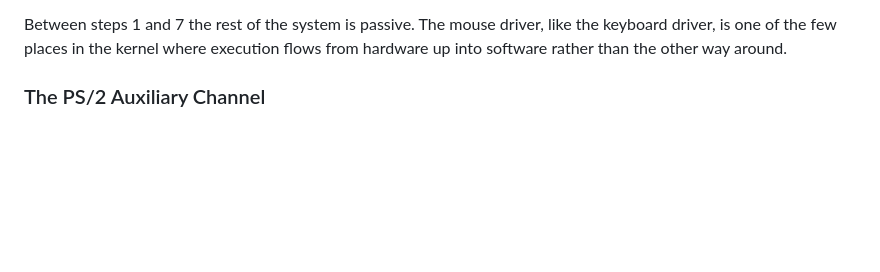
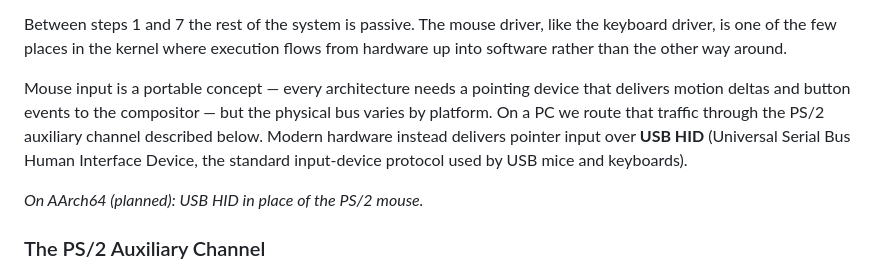
Before and after one commit to drewtenn/DrunixOS, a Markdown page: docs/ch27-mouse.md, the part around the change. Drawn GitHub-style; blank space fills up the shorter version.

Commit message:
docs(ch27): note planned arm64 USB HID mouse
Reframe the chapter opening to present mouse input as a portable
concept, define USB HID on first use in this chapter, and insert the
planned-driver callout after the lead section.

```diff
--- a/docs/ch27-mouse.md
+++ b/docs/ch27-mouse.md
@@ -17,6 +17,10 @@ The life of a single mouse event — a nudge on the desk, a click, a drag — ru
 7. The event is handed to the desktop compositor through a single callback. The compositor decides what to do with it — moving the on-screen cursor, forwarding the click to a window, starting a drag — and that is Chapter 28's subject.
 
 Between steps 1 and 7 the rest of the system is passive. The mouse driver, like the keyboard driver, is one of the few places in the kernel where execution flows from hardware up into software rather than the other way around.
+
+Mouse input is a portable concept — every architecture needs a pointing device that delivers motion deltas and button events to the compositor — but the physical bus varies by platform. On a PC we route that traffic through the PS/2 auxiliary channel described below. Modern hardware instead delivers pointer input over **USB HID** (Universal Serial Bus Human Interface Device, the standard input-device protocol used by USB mice and keyboards).
+
+*On AArch64 (planned): USB HID in place of the PS/2 mouse.*
 
 ### The PS/2 Auxiliary Channel
 
```
